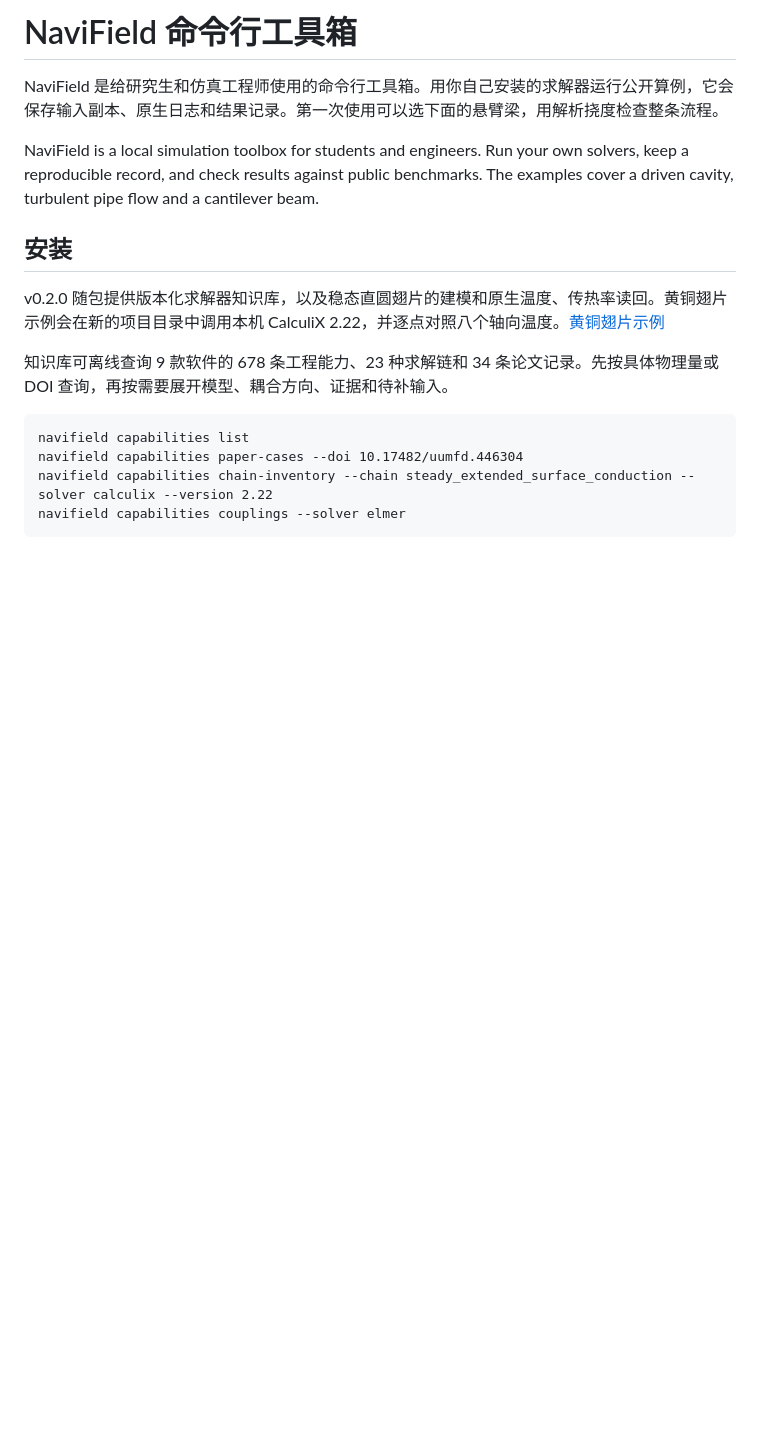
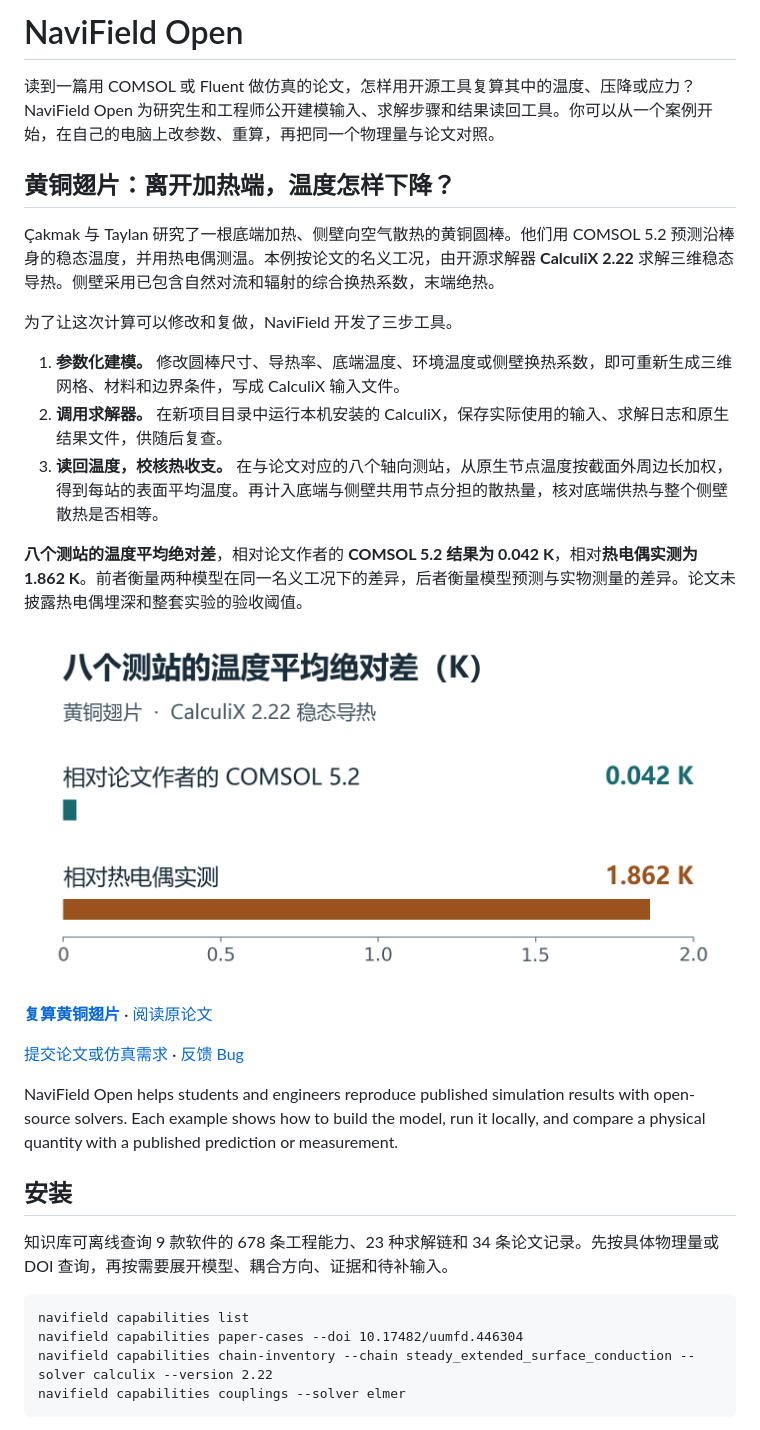
Before and after one commit to navifield/navifield, a Markdown page: README.md, the part around the change. GitHub-like rendering; pictures changed too: docs/images/brass-fin-mae.png (added); blank space fills up the shorter version.

Commit message:
Introduce NaviField Open through the brass-fin reproduction

```diff
--- a/README.md
+++ b/README.md
@@ -1,12 +1,28 @@
-# NaviField 命令行工具箱
+# NaviField Open
 
-NaviField 是给研究生和仿真工程师使用的命令行工具箱。用你自己安装的求解器运行公开算例，它会保存输入副本、原生日志和结果记录。第一次使用可以选下面的悬臂梁，用解析挠度检查整条流程。
+读到一篇用 COMSOL 或 Fluent 做仿真的论文，怎样用开源工具复算其中的温度、压降或应力？NaviField Open 为研究生和工程师公开建模输入、求解步骤和结果读回工具。你可以从一个案例开始，在自己的电脑上改参数、重算，再把同一个物理量与论文对照。
 
-NaviField is a local simulation toolbox for students and engineers. Run your own solvers, keep a reproducible record, and check results against public benchmarks. The examples cover a driven cavity, turbulent pipe flow and a cantilever beam.
+## 黄铜翅片：离开加热端，温度怎样下降？
+
+Çakmak 与 Taylan 研究了一根底端加热、侧壁向空气散热的黄铜圆棒。他们用 COMSOL 5.2 预测沿棒身的稳态温度，并用热电偶测温。本例按论文的名义工况，由开源求解器 **CalculiX 2.22** 求解三维稳态导热。侧壁采用已包含自然对流和辐射的综合换热系数，末端绝热。
+
+为了让这次计算可以修改和复做，NaviField 开发了三步工具。
+
+1. **参数化建模。** 修改圆棒尺寸、导热率、底端温度、环境温度或侧壁换热系数，即可重新生成三维网格、材料和边界条件，写成 CalculiX 输入文件。
+2. **调用求解器。** 在新项目目录中运行本机安装的 CalculiX，保存实际使用的输入、求解日志和原生结果文件，供随后复查。
+3. **读回温度，校核热收支。** 在与论文对应的八个轴向测站，从原生节点温度按截面外周边长加权，得到每站的表面平均温度。再计入底端与侧壁共用节点分担的散热量，核对底端供热与整个侧壁散热是否相等。
+
+**八个测站的温度平均绝对差**，相对论文作者的 **COMSOL 5.2 结果为 0.042 K**，相对**热电偶实测为 1.862 K**。前者衡量两种模型在同一名义工况下的差异，后者衡量模型预测与实物测量的差异。论文未披露热电偶埋深和整套实验的验收阈值。
+
+![八个测站的温度平均绝对差（K）。CalculiX 2.22 相对论文作者的 COMSOL 5.2 结果为 0.042 K，相对热电偶实测为 1.862 K。](docs/images/brass-fin-mae.png)
+
+**[复算黄铜翅片](examples/cli-v01/brass-fin/README.md)** · [阅读原论文](https://doi.org/10.17482/uumfd.446304)
+
+[提交论文或仿真需求](https://github.com/navifield/navifield/issues/new?template=simulation-request.yml) · [反馈 Bug](https://github.com/navifield/navifield/issues/new?template=bug-report.yml)
+
+NaviField Open helps students and engineers reproduce published simulation results with open-source solvers. Each example shows how to build the model, run it locally, and compare a physical quantity with a published prediction or measurement.
 
 ## 安装
-
-v0.2.0 随包提供版本化求解器知识库，以及稳态直圆翅片的建模和原生温度、传热率读回。黄铜翅片示例会在新的项目目录中调用本机 CalculiX 2.22，并逐点对照八个轴向温度。[黄铜翅片示例](examples/cli-v01/brass-fin/README.md)
 
 知识库可离线查询 9 款软件的 678 条工程能力、23 种求解链和 34 条论文记录。先按具体物理量或 DOI 查询，再按需要展开模型、耦合方向、证据和待补输入。
 
```
